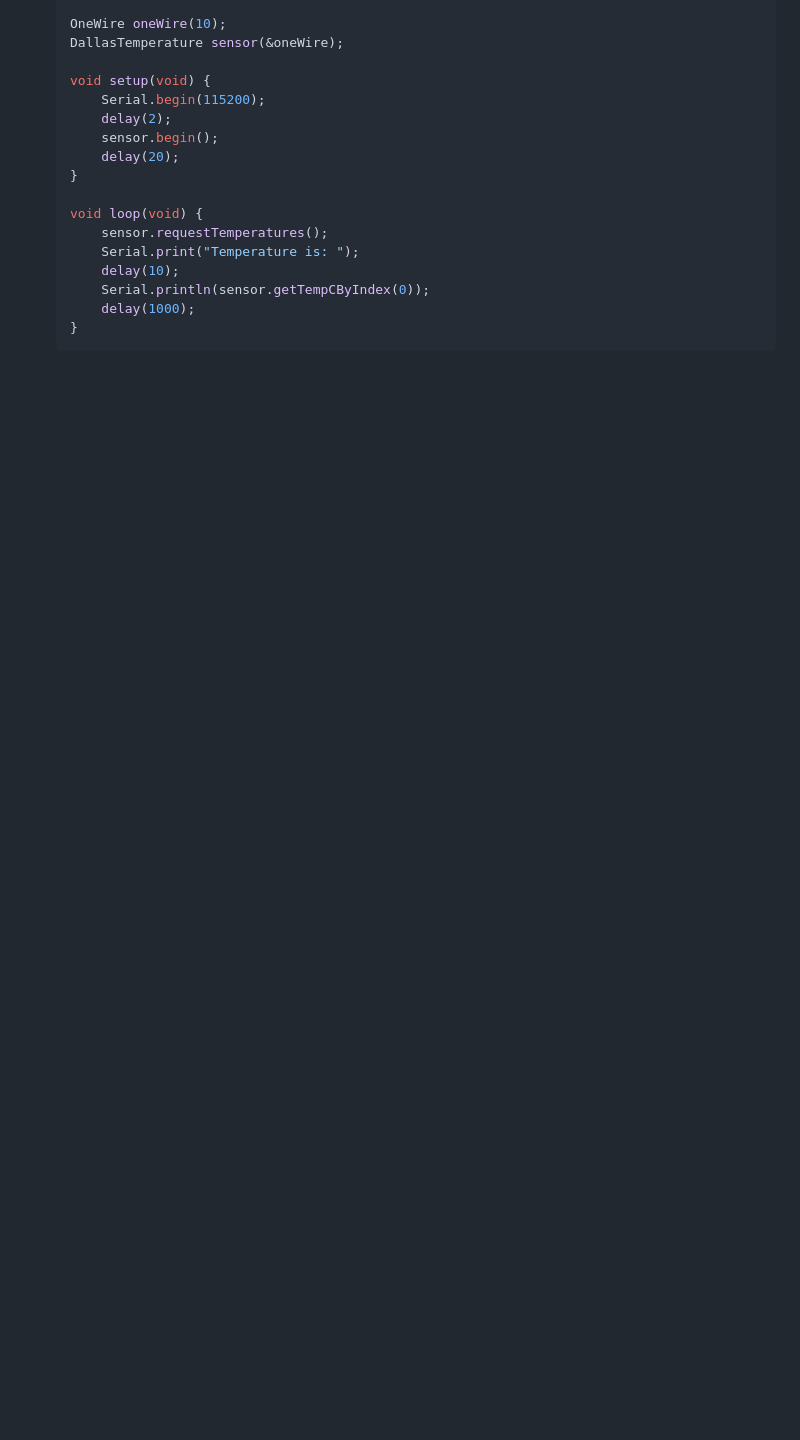
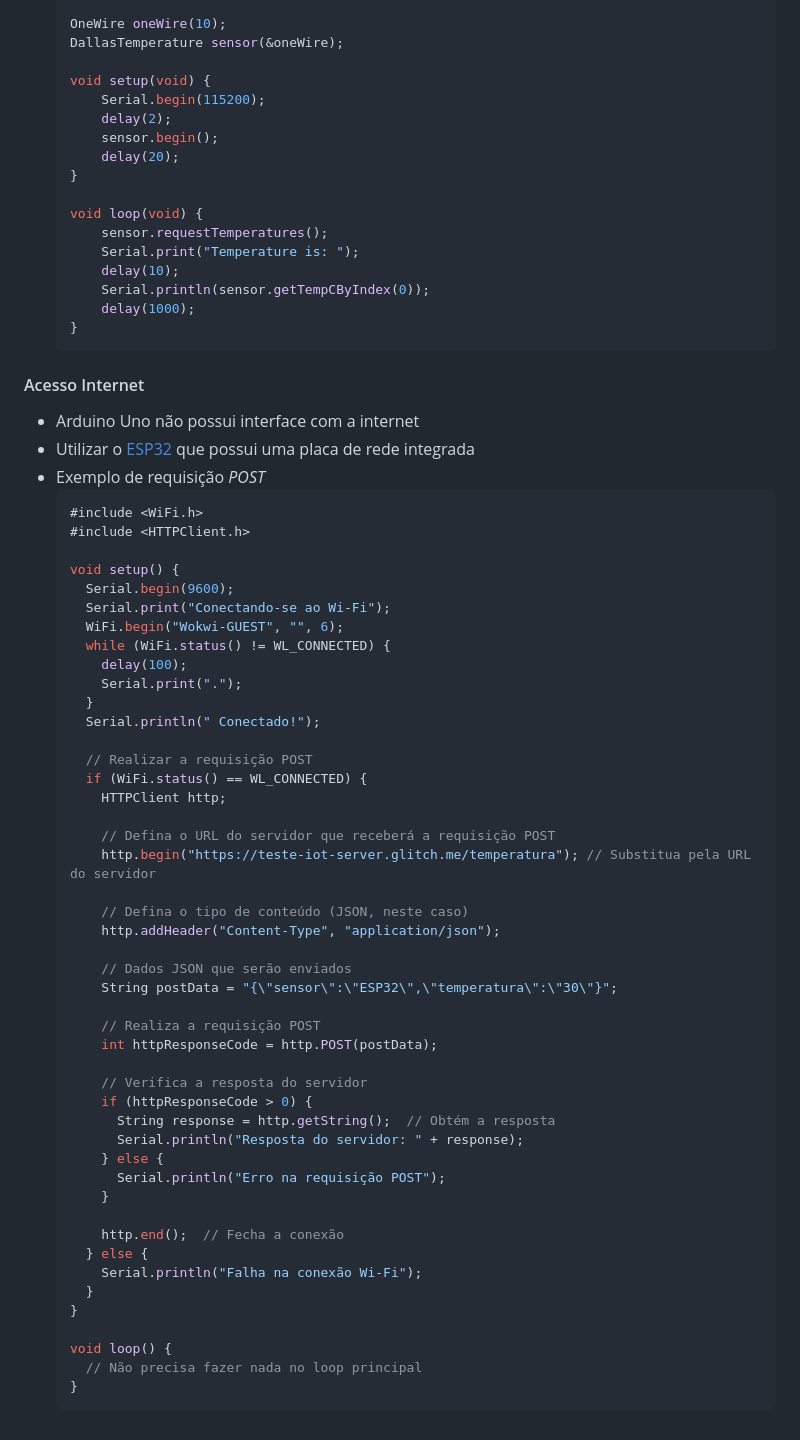
Before and after one commit to esensato/tecem-2024-02, a Markdown page: README.md, the part around the change printed below. Drawn GitHub-style; blank space fills up the shorter version.

````diff
--- a/README.md
+++ b/README.md
@@ -552,3 +604,55 @@ Gere um json no formato OpenAPI para o endpoint https://sistema-universitario.gl
         delay(1000);
     }
     ```
+#### Acesso Internet
+- Arduino Uno não possui interface com a internet
+- Utilizar o [ESP32](https://wokwi.com/projects/new/esp32) que possui uma placa de rede integrada
+- Exemplo de requisição *POST*
+    ```javascript
+    #include <WiFi.h>
+    #include <HTTPClient.h>
+
+    void setup() {
+      Serial.begin(9600);
+      Serial.print("Conectando-se ao Wi-Fi");
+      WiFi.begin("Wokwi-GUEST", "", 6);
+      while (WiFi.status() != WL_CONNECTED) {
+        delay(100);
+        Serial.print(".");
+      }
+      Serial.println(" Conectado!");
+
+      // Realizar a requisição POST
+      if (WiFi.status() == WL_CONNECTED) {
+        HTTPClient http;
+
+        // Defina o URL do servidor que receberá a requisição POST
+        http.begin("https://teste-iot-server.glitch.me/temperatura"); // Substitua pela URL do servidor
+
+        // Defina o tipo de conteúdo (JSON, neste caso)
+        http.addHeader("Content-Type", "application/json");
+
+        // Dados JSON que serão enviados
+        String postData = "{\"sensor\":\"ESP32\",\"temperatura\":\"30\"}";
+
+        // Realiza a requisição POST
+        int httpResponseCode = http.POST(postData);
+
+        // Verifica a resposta do servidor
+        if (httpResponseCode > 0) {
+          String response = http.getString();  // Obtém a resposta
+          Serial.println("Resposta do servidor: " + response);
+        } else {
+          Serial.println("Erro na requisição POST");
+        }
+
+        http.end();  // Fecha a conexão
+      } else {
+        Serial.println("Falha na conexão Wi-Fi");
+      }
+    }
+
+    void loop() {
+      // Não precisa fazer nada no loop principal
+    }
+    ```
````
Also changed, not shown: other parts of README.md (+56 -4 lines).
